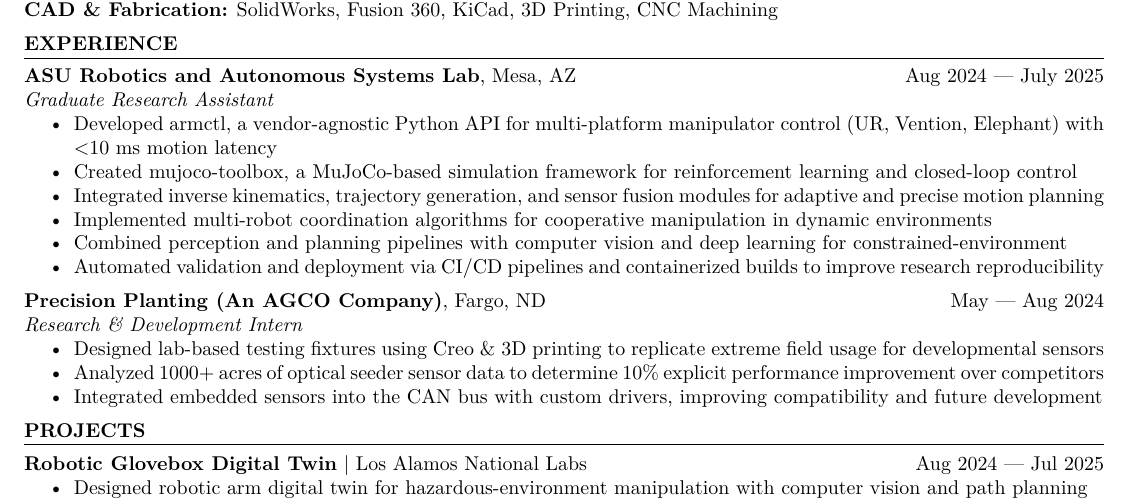
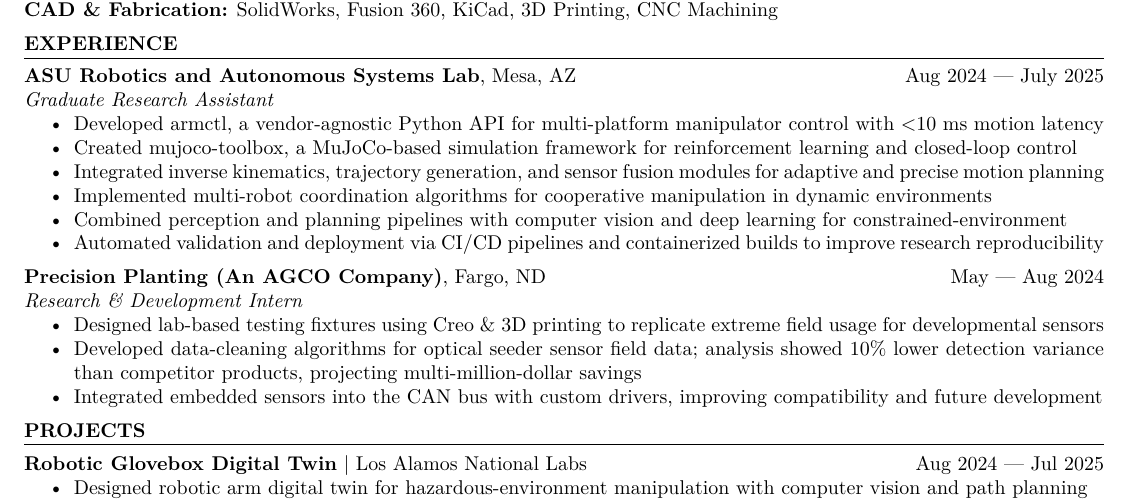
Before and after one commit to MGross21/MGross21, a LaTeX CV (resume.tex): part of the page, cut so that both start at the same text. Compiled offline with pdfLaTeX.

Commit message:
Refine resume content by removing specific vendor names for the armctl API and enhancing the description of data analysis for optical seeder sensor performance.

```diff
--- a/resume.tex
+++ b/resume.tex
@@ -41,7 +41,7 @@
 \textbf{ASU Robotics and Autonomous Systems Lab}, Mesa, AZ \hfill Aug 2024 --- July 2025 \\
 \textit{Graduate Research Assistant}
 \begin{itemize}
-  \item Developed \href{https://github.com/MGross21/armctl}{armctl}, a vendor-agnostic Python API for multi-platform manipulator control (UR, Vention, Elephant) with $<$10 ms motion latency
+  \item Developed \href{https://github.com/MGross21/armctl}{armctl}, a vendor-agnostic Python API for multi-platform manipulator control with $<$10 ms motion latency
   \item Created \href{https://github.com/MGross21/mujoco-toolbox}{mujoco-toolbox}, a MuJoCo-based simulation framework for reinforcement learning and closed-loop control
   \item Integrated inverse kinematics, trajectory generation, and sensor fusion modules for adaptive and precise motion planning
   \item Implemented multi-robot coordination algorithms for cooperative manipulation in dynamic environments
@@ -53,7 +53,7 @@
 \textit{Research \& Development Intern}
 \begin{itemize}
   \item Designed lab-based testing fixtures using Creo \& 3D printing to replicate extreme field usage for developmental sensors
-  \item Analyzed 1000+ acres of optical seeder sensor data to determine 10\% explicit performance improvement over competitors
+  \item Developed data-cleaning algorithms for optical seeder sensor field data; analysis showed 10\% lower detection variance than competitor products, projecting multi-million-dollar savings
   \item Integrated embedded sensors into the CAN bus with custom drivers, improving compatibility and future development
 \end{itemize}
 % \vspace{0.5em}
```
